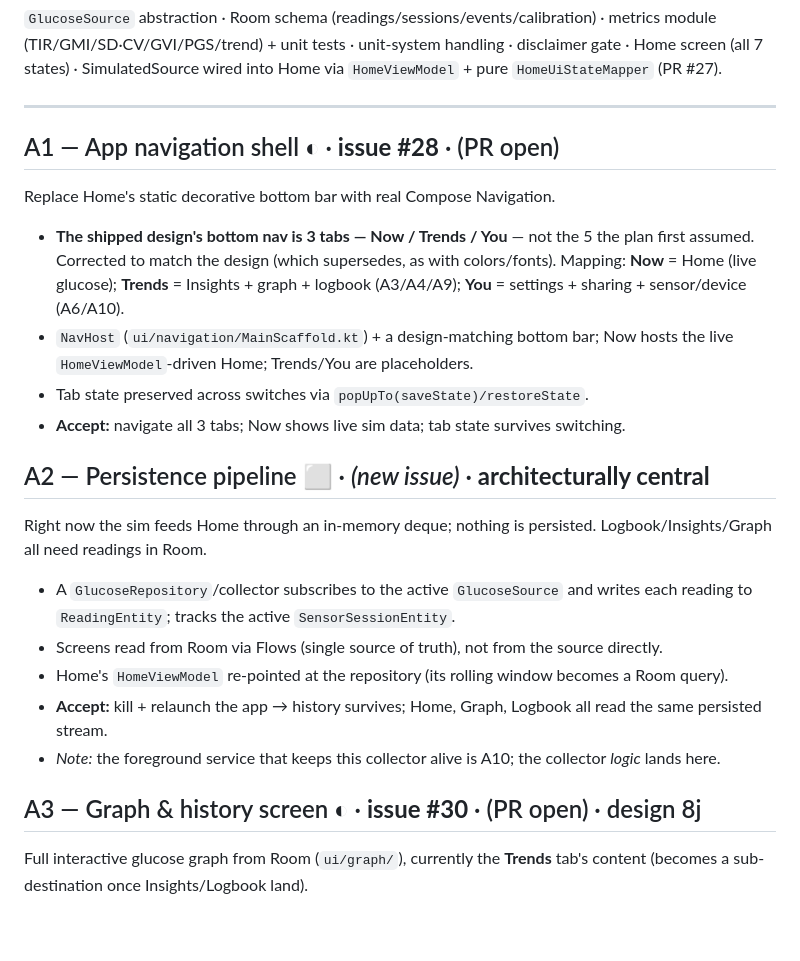
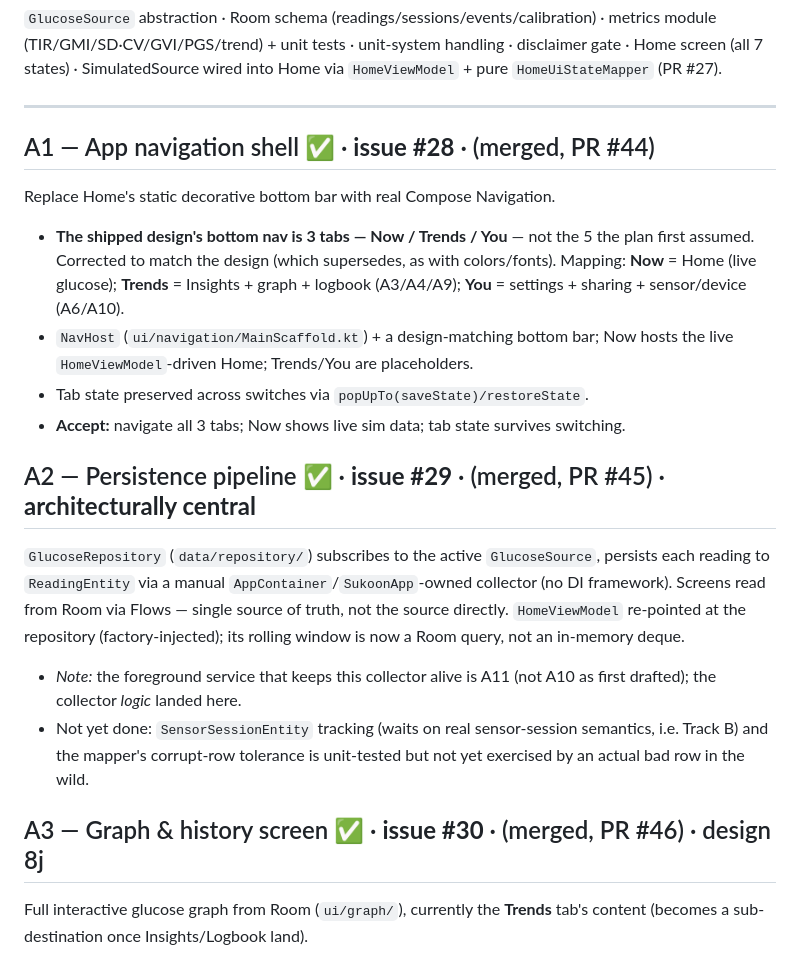
Before and after one commit to khairyKY/sukoon, a Markdown page: docs/track-a-plan.md, the part around the change. Rendered like a GitHub page; blank space fills up the shorter version.

Commit message:
docs(track-a): correct stale status markers for A1-A3
A1/A2/A3 were still showing "PR open"/"not started" after all three
merged to main. Updated to done + merged-PR references, and refreshed
A2's summary to match what actually shipped (manual AppContainer, no
DI framework; foreground service is A11 not A10).

```diff
--- a/docs/track-a-plan.md
+++ b/docs/track-a-plan.md
@@ -16,22 +16,19 @@
 
 ---
 
-## A1 — App navigation shell  ◐  · **issue #28**  · (PR open)
+## A1 — App navigation shell  ✅  · **issue #28**  · (merged, PR #44)
 Replace Home's static decorative bottom bar with real Compose Navigation.
 - **The shipped design's bottom nav is 3 tabs — Now / Trends / You** — not the 5 the plan first assumed. Corrected to match the design (which supersedes, as with colors/fonts). Mapping: **Now** = Home (live glucose); **Trends** = Insights + graph + logbook (A3/A4/A9); **You** = settings + sharing + sensor/device (A6/A10).
 - `NavHost` (`ui/navigation/MainScaffold.kt`) + a design-matching bottom bar; Now hosts the live `HomeViewModel`-driven Home; Trends/You are placeholders.
 - Tab state preserved across switches via `popUpTo(saveState)/restoreState`.
 - **Accept:** navigate all 3 tabs; Now shows live sim data; tab state survives switching.
 
-## A2 — Persistence pipeline  ⬜  · *(new issue)* · **architecturally central**
-Right now the sim feeds Home through an in-memory deque; nothing is persisted. Logbook/Insights/Graph all need readings in Room.
-- A `GlucoseRepository`/collector subscribes to the active `GlucoseSource` and writes each reading to `ReadingEntity`; tracks the active `SensorSessionEntity`.
-- Screens read from Room via Flows (single source of truth), not from the source directly.
-- Home's `HomeViewModel` re-pointed at the repository (its rolling window becomes a Room query).
-- **Accept:** kill + relaunch the app → history survives; Home, Graph, Logbook all read the same persisted stream.
-- *Note:* the foreground service that keeps this collector alive is A10; the collector *logic* lands here.
+## A2 — Persistence pipeline  ✅  · **issue #29**  · (merged, PR #45) · **architecturally central**
+`GlucoseRepository` (`data/repository/`) subscribes to the active `GlucoseSource`, persists each reading to `ReadingEntity` via a manual `AppContainer`/`SukoonApp`-owned collector (no DI framework). Screens read from Room via Flows — single source of truth, not the source directly. `HomeViewModel` re-pointed at the repository (factory-injected); its rolling window is now a Room query, not an in-memory deque.
+- *Note:* the foreground service that keeps this collector alive is A11 (not A10 as first drafted); the collector *logic* landed here.
+- Not yet done: `SensorSessionEntity` tracking (waits on real sensor-session semantics, i.e. Track B) and the mapper's corrupt-row tolerance is unit-tested but not yet exercised by an actual bad row in the wild.
 
-## A3 — Graph & history screen  ◐  · **issue #30**  · (PR open) · design 8j
+## A3 — Graph & history screen  ✅  · **issue #30**  · (merged, PR #46) · design 8j
 Full interactive glucose graph from Room (`ui/graph/`), currently the **Trends** tab's content (becomes a sub-destination once Insights/Logbook land).
 - Canvas-drawn (no chart lib) line chart + shaded 70–180 target band + dashed thresholds; **3h/6h/12h/24h** toggles; **tap-to-inspect** (nearest point → value + time readout); empty-range state.
 - Simplified vs design 8j: no numeric y-axis labels yet (band + threshold lines carry the reference); add if wanted.
```
